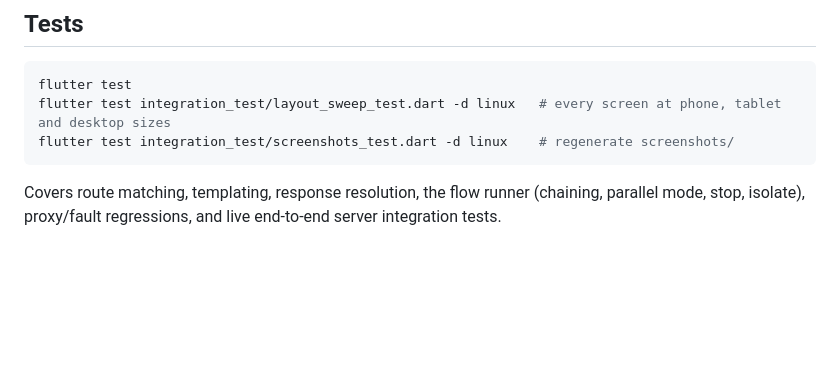
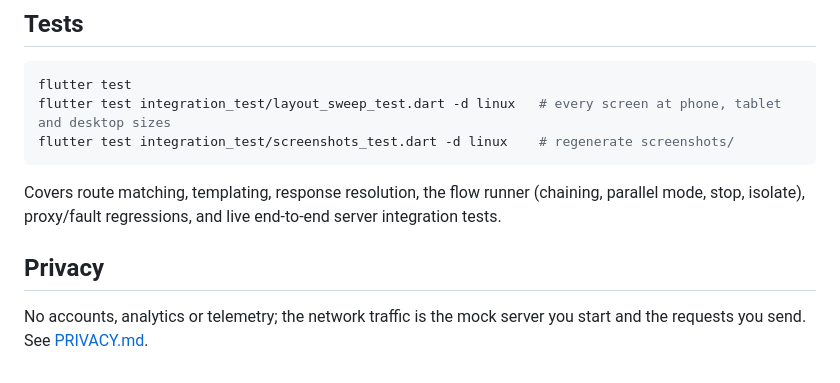
Before and after one commit to Dhiva-Labs/Mock_studio, a Markdown page: README.md, the part around the change. GitHub-like rendering; blank space fills up the shorter version.

```diff
--- a/README.md
+++ b/README.md
@@ -93,3 +93,8 @@ flutter test integration_test/screenshots_test.dart -d linux    # regenerate scr
 Covers route matching, templating, response resolution, the flow runner
 (chaining, parallel mode, stop, isolate), proxy/fault regressions, and live
 end-to-end server integration tests.
+
+## Privacy
+
+No accounts, analytics or telemetry; the network traffic is the mock server you
+start and the requests you send. See [PRIVACY.md](PRIVACY.md).
```
Also changed, not shown: PRIVACY.md (added, +61 -0 lines).
